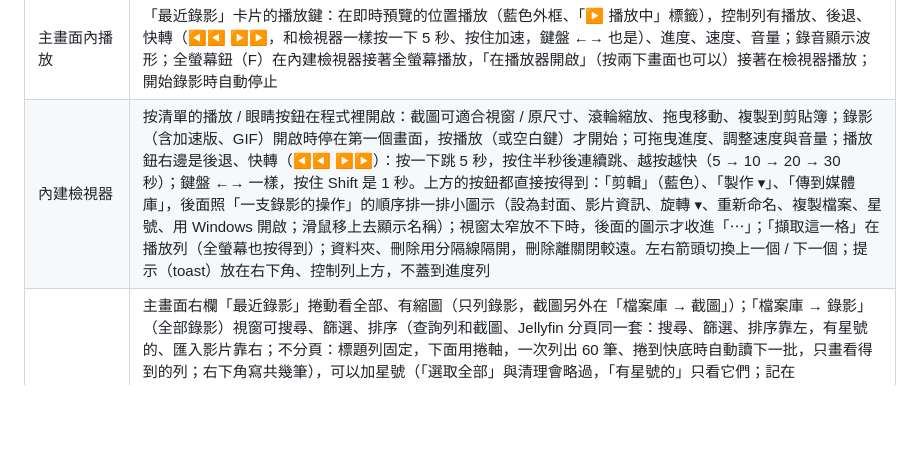
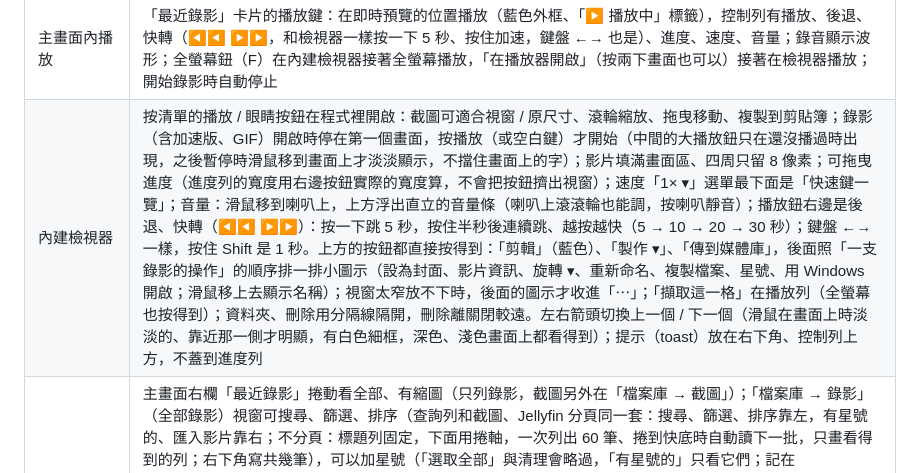
Before and after one commit to omni624562/ScreenRecord, a Markdown page: README.md, the part around the change. Rendered like a GitHub page; blank space fills up the shorter version.

Commit message:
3.63.1: viewer improvements in the notes and README
Co-Authored-By: Claude Opus 5.5 <noreply@anthropic.com>
Claude-Session: https://claude.ai/code/session_011Uw7ARBaJ6TWJVqbiXvjJU

```diff
--- a/README.md
+++ b/README.md
@@ -105,7 +105,7 @@ Windows 11 螢幕錄影工具：**原速錄影並完整保留，停止後再選
 | HEVC／AV1 錄影 | 「設定 → 進階 → 影片格式」：HEVC 或 AV1 用顯示卡壓縮（開啟時自動測試支援哪些）；不支援或開始錄影時失敗自動改用 H.264；HEVC 標成 hvc1；剪輯、加速版仍輸出 H.264 |
 | 操作步驟清單 | 錄影時記下點的按鈕、選單（Windows UI Automation 讀名稱）與快速鍵；錄影卡片按右鍵（或「更多」選單）的「步驟教學」：「複製成文字」整理成編號清單，「做成文件（附圖）」每一步擷取點下去那一刻的畫面（紅圈標出點的位置，最多 80 步），在步驟截圖的整理視窗刪改後存成 HTML、Word、PowerPoint 或影片；整理視窗也可以「複製成文字」；一般打字不記 |
 | 主畫面內播放 | 「最近錄影」卡片的播放鍵：在即時預覽的位置播放（藍色外框、「▶ 播放中」標籤），控制列有播放、後退、快轉（◀◀ ▶▶，和檢視器一樣按一下 5 秒、按住加速，鍵盤 ←→ 也是）、進度、速度、音量；錄音顯示波形；全螢幕鈕（F）在內建檢視器接著全螢幕播放，「在播放器開啟」（按兩下畫面也可以）接著在檢視器播放；開始錄影時自動停止 |
-| 內建檢視器 | 按清單的播放 / 眼睛按鈕在程式裡開啟：截圖可適合視窗 / 原尺寸、滾輪縮放、拖曳移動、複製到剪貼簿；錄影（含加速版、GIF）開啟時停在第一個畫面，按播放（或空白鍵）才開始；可拖曳進度、調整速度與音量；播放鈕右邊是後退、快轉（◀◀ ▶▶）：按一下跳 5 秒，按住半秒後連續跳、越按越快（5 → 10 → 20 → 30 秒）；鍵盤 ←→ 一樣，按住 Shift 是 1 秒。上方的按鈕都直接按得到：「剪輯」（藍色）、「製作 ▾」、「傳到媒體庫」，後面照「一支錄影的操作」的順序排一排小圖示（設為封面、影片資訊、旋轉 ▾、重新命名、複製檔案、星號、用 Windows 開啟；滑鼠移上去顯示名稱）；視窗太窄放不下時，後面的圖示才收進「⋯」；「擷取這一格」在播放列（全螢幕也按得到）；資料夾、刪除用分隔線隔開，刪除離關閉較遠。左右箭頭切換上一個 / 下一個；提示（toast）放在右下角、控制列上方，不蓋到進度列 |
+| 內建檢視器 | 按清單的播放 / 眼睛按鈕在程式裡開啟：截圖可適合視窗 / 原尺寸、滾輪縮放、拖曳移動、複製到剪貼簿；錄影（含加速版、GIF）開啟時停在第一個畫面，按播放（或空白鍵）才開始（中間的大播放鈕只在還沒播過時出現，之後暫停時滑鼠移到畫面上才淡淡顯示，不擋住畫面上的字）；影片填滿畫面區、四周只留 8 像素；可拖曳進度（進度列的寬度用右邊按鈕實際的寬度算，不會把按鈕擠出視窗）；速度「1× ▾」選單最下面是「快速鍵一覽」；音量：滑鼠移到喇叭上，上方浮出直立的音量條（喇叭上滾滾輪也能調，按喇叭靜音）；播放鈕右邊是後退、快轉（◀◀ ▶▶）：按一下跳 5 秒，按住半秒後連續跳、越按越快（5 → 10 → 20 → 30 秒）；鍵盤 ←→ 一樣，按住 Shift 是 1 秒。上方的按鈕都直接按得到：「剪輯」（藍色）、「製作 ▾」、「傳到媒體庫」，後面照「一支錄影的操作」的順序排一排小圖示（設為封面、影片資訊、旋轉 ▾、重新命名、複製檔案、星號、用 Windows 開啟；滑鼠移上去顯示名稱）；視窗太窄放不下時，後面的圖示才收進「⋯」；「擷取這一格」在播放列（全螢幕也按得到）；資料夾、刪除用分隔線隔開，刪除離關閉較遠。左右箭頭切換上一個 / 下一個（滑鼠在畫面上時淡淡的、靠近那一側才明顯，有白色細框，深色、淺色畫面上都看得到）；提示（toast）放在右下角、控制列上方，不蓋到進度列 |
 | 錄影清單 | 主畫面右欄「最近錄影」捲動看全部、有縮圖（只列錄影，截圖另外在「檔案庫 → 截圖」）；「檔案庫 → 錄影」（全部錄影）視窗可搜尋、篩選、排序（查詢列和截圖、Jellyfin 分頁同一套：搜尋、篩選、排序靠左，有星號的、匯入影片靠右；不分頁：標題列固定，下面用捲軸，一次列出 60 筆、捲到快底時自動讀下一批，只畫看得到的列；右下角寫共幾筆），可以加星號（「選取全部」與清理會略過，「有星號的」只看它們；記在 `pins.json`，全部截圖也一樣），縮圖或整列可以拖到其他程式，每一列顯示檔名（和資料夾裡看到的一樣），加速版與 GIF 列在原片底下（各自有檔名、長度、大小、播放、資料夾）；每一列的「重新命名」按鈕、按兩下檔名或 F2 可重新命名（加速版、GIF 一起重新命名，「最近錄影」的「⋯」也可以）；每一列可按右鍵叫出所有操作、Delete 移到資源回收筒（有勾選時是勾選的全部）、Enter 播放；搜尋可以打檔名、「10/11」「今天」「昨天」或字幕裡說過的話；可切換到之前用過的儲存位置；勾選多筆移到資源回收筒（可還原）或合併成一支（可調整順序、命名），也可以 Ctrl＋按一下多選、Shift＋按一下選一段、Ctrl+A 選取全部（包括還沒捲到的；勾選後可「選取全部」「只看已選取」） |
 | 檢查與更新新版本 | 啟動後與每 12 小時查詢 GitHub Releases，有新版本時在系統匣選單與操作視窗提示（可關閉）；點「有新版本」即可在程式內更新：下載新版 exe、核對 GitHub 提供的 SHA-256 後取代舊版並重新啟動（錄影中不能更新；exe 所在資料夾沒有寫入權限時改為開啟下載頁面）。儲存庫需為公開才查得到，私人時會顯示原因並停止自動檢查 |
 | 介面 | 一頁式、不出現捲軸：視窗最小 960×520，較大的視窗撐滿、預覽區變大；開啟時依螢幕上可以用的範圍（扣掉工作列）決定大小，放不下就最大化，並記住上次的位置；跟隨 Windows 的深色 / 淺色模式 |
```
Also changed, not shown: CHANGELOG.md (+7 -0 lines).
